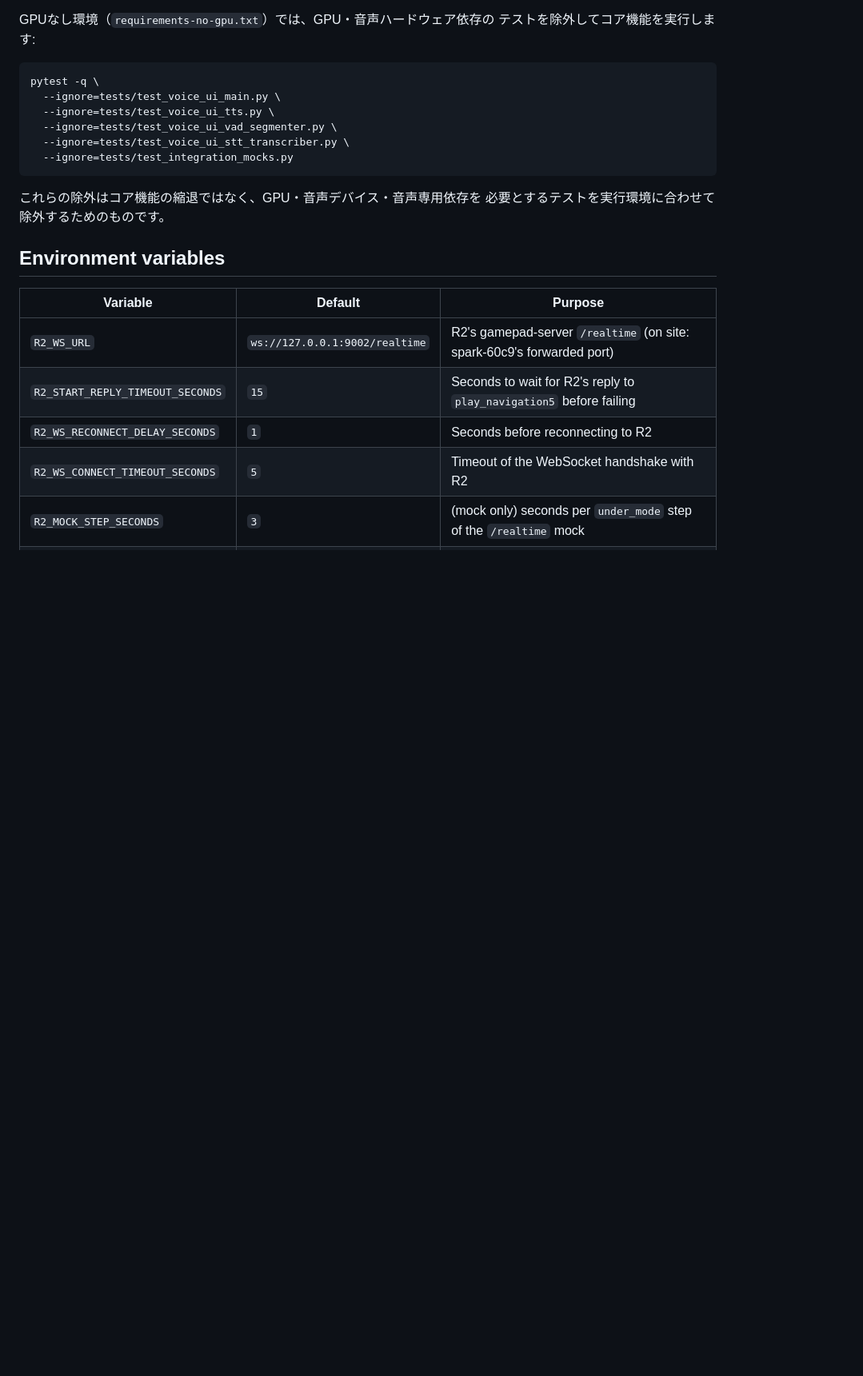
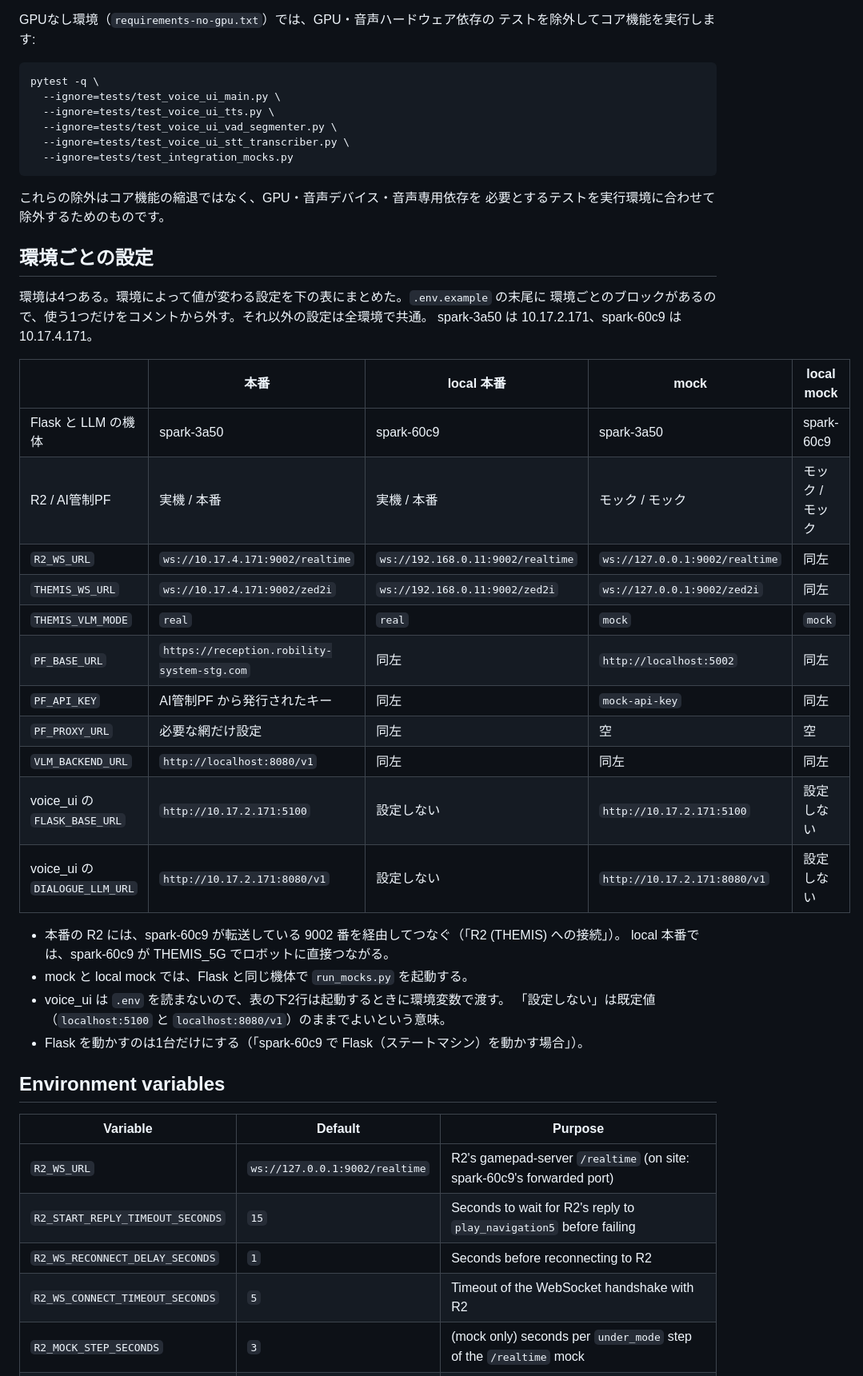
Before and after one commit to shibahara2/dBF2026-robot, a Markdown page: README.md, the part around the change. Shown at 80% size. GitHub-like rendering; blank space fills up the shorter version.

Commit message:
docs: add the per-environment settings table to the README
Co-Authored-By: Claude Opus 5.5 <noreply@anthropic.com>

```diff
--- a/README.md
+++ b/README.md
@@ -276,6 +276,33 @@ pytest -q \
 これらの除外はコア機能の縮退ではなく、GPU・音声デバイス・音声専用依存を
 必要とするテストを実行環境に合わせて除外するためのものです。
 
+## 環境ごとの設定
+
+環境は4つある。環境によって値が変わる設定を下の表にまとめた。`.env.example` の末尾に
+環境ごとのブロックがあるので、使う1つだけをコメントから外す。それ以外の設定は全環境で共通。
+spark-3a50 は 10.17.2.171、spark-60c9 は 10.17.4.171。
+
+| | 本番 | local 本番 | mock | local mock |
+|---|---|---|---|---|
+| Flask と LLM の機体 | spark-3a50 | spark-60c9 | spark-3a50 | spark-60c9 |
+| R2 / AI管制PF | 実機 / 本番 | 実機 / 本番 | モック / モック | モック / モック |
+| `R2_WS_URL` | `ws://10.17.4.171:9002/realtime` | `ws://192.168.0.11:9002/realtime` | `ws://127.0.0.1:9002/realtime` | 同左 |
+| `THEMIS_WS_URL` | `ws://10.17.4.171:9002/zed2i` | `ws://192.168.0.11:9002/zed2i` | `ws://127.0.0.1:9002/zed2i` | 同左 |
+| `THEMIS_VLM_MODE` | `real` | `real` | `mock` | `mock` |
+| `PF_BASE_URL` | `https://reception.robility-system-stg.com` | 同左 | `http://localhost:5002` | 同左 |
+| `PF_API_KEY` | AI管制PF から発行されたキー | 同左 | `mock-api-key` | 同左 |
+| `PF_PROXY_URL` | 必要な網だけ設定 | 同左 | 空 | 空 |
+| `VLM_BACKEND_URL` | `http://localhost:8080/v1` | 同左 | 同左 | 同左 |
+| voice_ui の `FLASK_BASE_URL` | `http://10.17.2.171:5100` | 設定しない | `http://10.17.2.171:5100` | 設定しない |
+| voice_ui の `DIALOGUE_LLM_URL` | `http://10.17.2.171:8080/v1` | 設定しない | `http://10.17.2.171:8080/v1` | 設定しない |
+
+- 本番の R2 には、spark-60c9 が転送している 9002 番を経由してつなぐ（「R2 (THEMIS) への接続」）。
+  local 本番では、spark-60c9 が THEMIS_5G でロボットに直接つながる。
+- mock と local mock では、Flask と同じ機体で `run_mocks.py` を起動する。
+- voice_ui は `.env` を読まないので、表の下2行は起動するときに環境変数で渡す。
+  「設定しない」は既定値（`localhost:5100` と `localhost:8080/v1`）のままでよいという意味。
+- Flask を動かすのは1台だけにする（「spark-60c9 で Flask（ステートマシン）を動かす場合」）。
+
 ## Environment variables
 
 | Variable | Default | Purpose |
```
